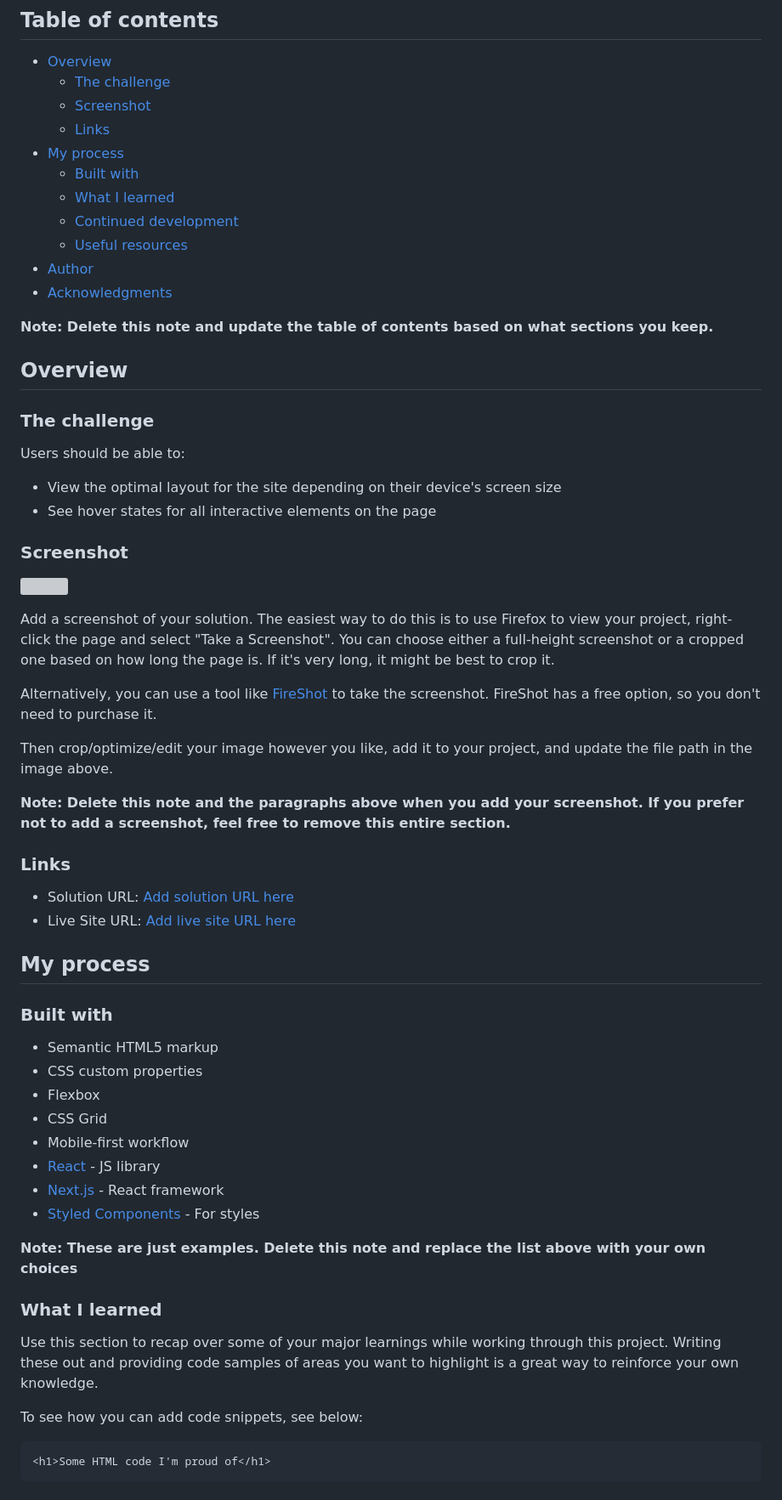
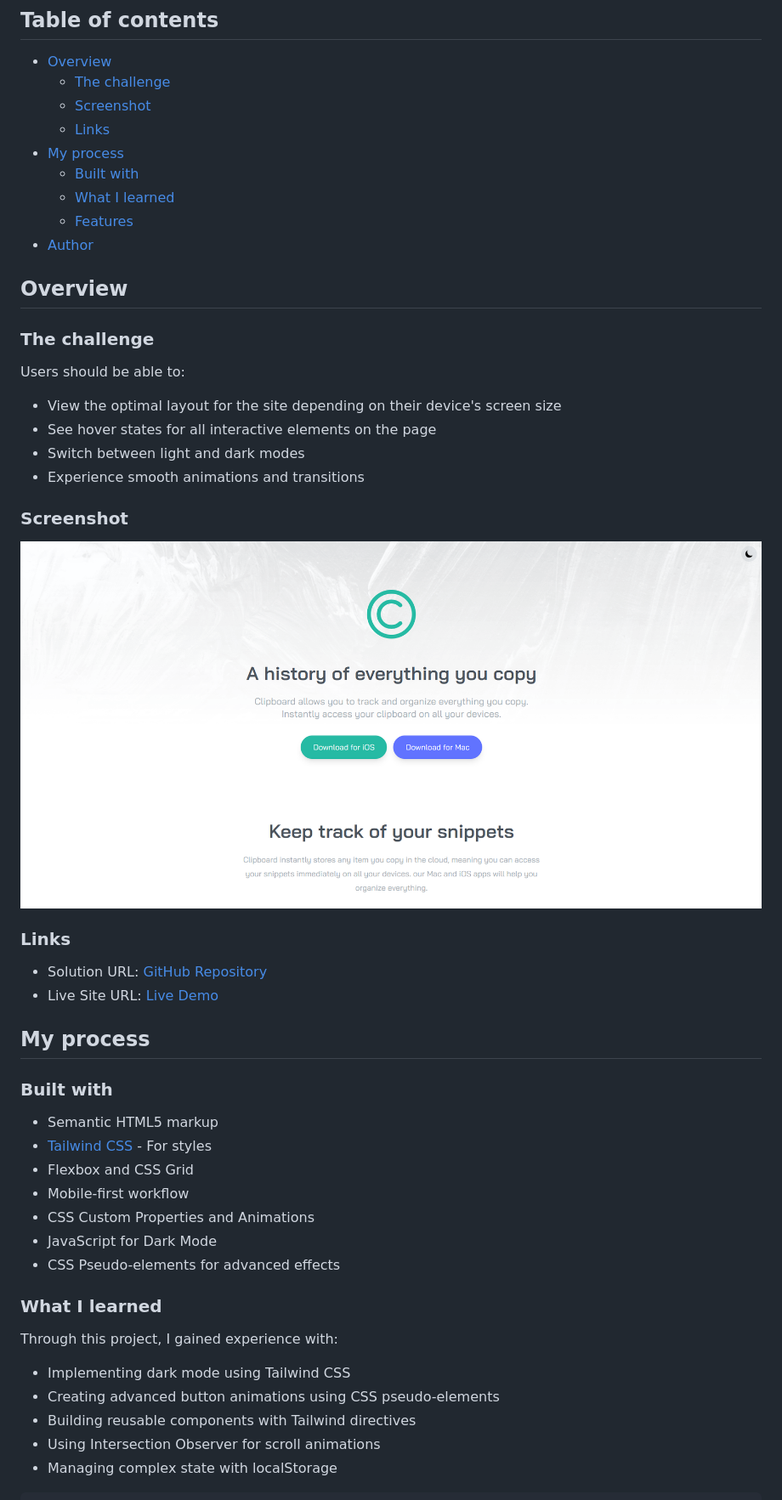
Before and after one commit to QS3H/Clipboard-landing-page, a Markdown page: README.md, the part around the change printed below. Shown: that part at 85% size. GitHub-like rendering; pictures changed too: images/Clipboard landing-page screenshot.png (added); grey boxes are pictures that could not be loaded.

Commit message:
update README and add screenshot

````diff
--- a/README.md
+++ b/README.md
@@ -11,12 +11,8 @@ This is a solution to the [Clipboard landing page challenge on Frontend Mentor](
 - [My process](#my-process)
   - [Built with](#built-with)
   - [What I learned](#what-i-learned)
-  - [Continued development](#continued-development)
-  - [Useful resources](#useful-resources)
+  - [Features](#features)
 - [Author](#author)
-- [Acknowledgments](#acknowledgments)
-
-**Note: Delete this note and update the table of contents based on what sections you keep.**
 
 ## Overview
 
@@ -26,46 +22,38 @@ Users should be able to:
 
 - View the optimal layout for the site depending on their device's screen size
 - See hover states for all interactive elements on the page
+- Switch between light and dark modes
+- Experience smooth animations and transitions
 
 ### Screenshot
 
-![](./screenshot.jpg)
-
-Add a screenshot of your solution. The easiest way to do this is to use Firefox to view your project, right-click the page and select "Take a Screenshot". You can choose either a full-height screenshot or a cropped one based on how long the page is. If it's very long, it might be best to crop it.
-
-Alternatively, you can use a tool like [FireShot](https://getfireshot.com/) to take the screenshot. FireShot has a free option, so you don't need to purchase it.
-
-Then crop/optimize/edit your image however you like, add it to your project, and update the file path in the image above.
-
-**Note: Delete this note and the paragraphs above when you add your screenshot. If you prefer not to add a screenshot, feel free to remove this entire section.**
+![](./images/Clipboard%20landing-page%20screenshot.png)
 
 ### Links
 
-- Solution URL: [Add solution URL here](https://your-solution-url.com)
-- Live Site URL: [Add live site URL here](https://your-live-site-url.com)
+- Solution URL: [GitHub Repository](https://github.com/QS3H/Clipboard-landing-page)
+- Live Site URL: [Live Demo](https://qs3h.github.io/Clipboard-landing-page)
 
 ## My process
 
 ### Built with
 
 - Semantic HTML5 markup
-- CSS custom properties
-- Flexbox
-- CSS Grid
+- [Tailwind CSS](https://tailwindcss.com/) - For styles
+- Flexbox and CSS Grid
 - Mobile-first workflow
-- [React](https://reactjs.org/) - JS library
-- [Next.js](https://nextjs.org/) - React framework
-- [Styled Components](https://styled-components.com/) - For styles
-
-**Note: These are just examples. Delete this note and replace the list above with your own choices**
+- CSS Custom Properties and Animations
+- JavaScript for Dark Mode
+- CSS Pseudo-elements for advanced effects
 
 ### What I learned
 
-Use this section to recap over some of your major learnings while working through this project. Writing these out and providing code samples of areas you want to highlight is a great way to reinforce your own knowledge.
+Through this project, I gained experience with:
 
-To see how you can add code snippets, see below:
+- Implementing dark mode using Tailwind CSS
+- Creating advanced button animations using CSS pseudo-elements
+- Building reusable components with Tailwind directives
+- Using Intersection Observer for scroll animations
+- Managing complex state with localStorage
 
-```html
-<h1>Some HTML code I'm proud of</h1>
-```
 ```css
````
Also changed, not shown: other parts of README.md (+24 -29 lines).
